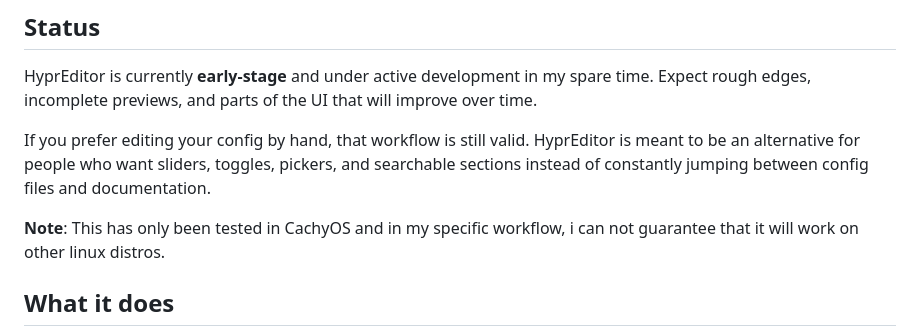
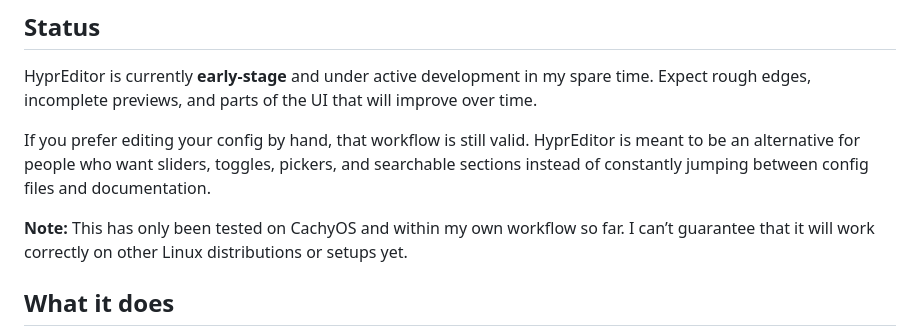
Before and after one commit to kusoidev/HyprEditor, a Markdown page: README.md, the part around the change. Drawn GitHub-style.

Commit message:
slightly better note in readme

```diff
--- a/README.md
+++ b/README.md
@@ -10,7 +10,7 @@ HyprEditor is currently **early-stage** and under active development in my spare
 
 If you prefer editing your config by hand, that workflow is still valid. HyprEditor is meant to be an alternative for people who want sliders, toggles, pickers, and searchable sections instead of constantly jumping between config files and documentation.
 
-**Note**: This has only been tested in CachyOS and in my specific workflow, i can not guarantee that it will work on other linux distros.
+**Note:** This has only been tested on CachyOS and within my own workflow so far. I can’t guarantee that it will work correctly on other Linux distributions or setups yet.
 
 ## What it does
 
```
